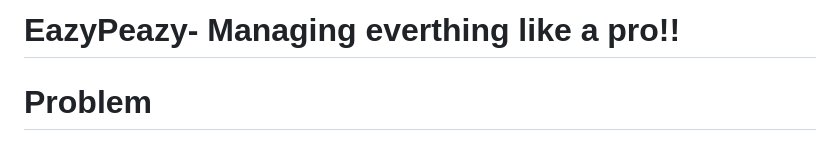
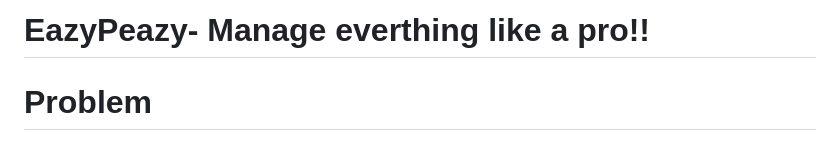
Before and after one commit to Namya13Jain/EazyPeazy, a Markdown page: README.md, the part around the change. Drawn GitHub-style.

```diff
--- a/README.md
+++ b/README.md
@@ -1,4 +1,4 @@
-# EazyPeazy- Managing everthing like a pro!!
+# EazyPeazy- Manage everthing like a pro!!
 # Problem
 When I was in my first year of college, I was fascinated by the number of societies, events and opportunities that were available to us at the University. I often missed a lot of important information regarding events and opportunities. Even my peers and seniors face this issue and missed a lot of important stuff which is necessary for the overall development of an individual. So, I thought of developing a mobile application which can provide information regarding all the societies, events, hackathons and other opportunities in one place. At the same time, I ensured to provide a reminder feature which can remind us about the events and related stuff.
 
```
